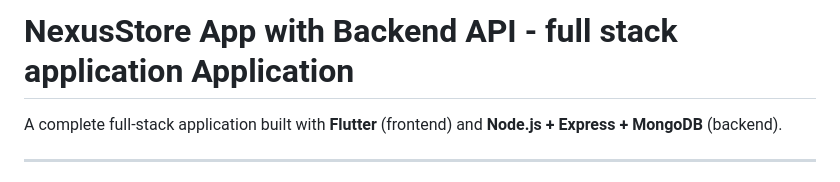
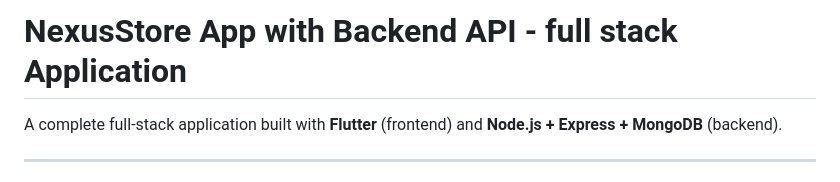
Before and after one commit to Virang007/NexusStore, a Markdown page: README.md, the part around the change. Drawn GitHub-style.

Commit message:
Fix capitalization in README title

```diff
--- a/README.md
+++ b/README.md
@@ -1,4 +1,4 @@
-# NexusStore App with Backend API - full stack application Application
+# NexusStore App with Backend API - full stack Application
 
 A complete full-stack application built with **Flutter** (frontend) and **Node.js + Express + MongoDB** (backend).
 
```
